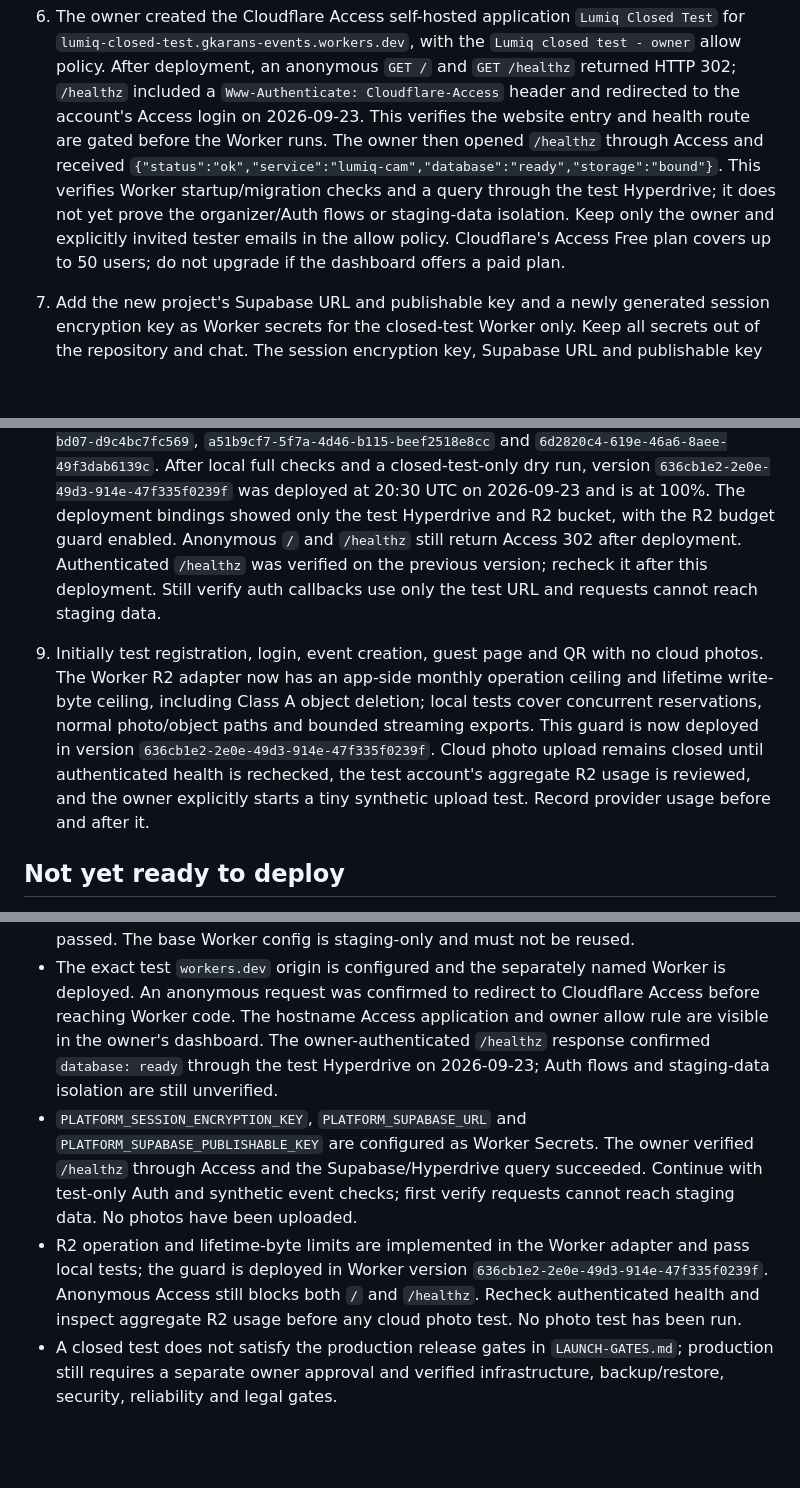
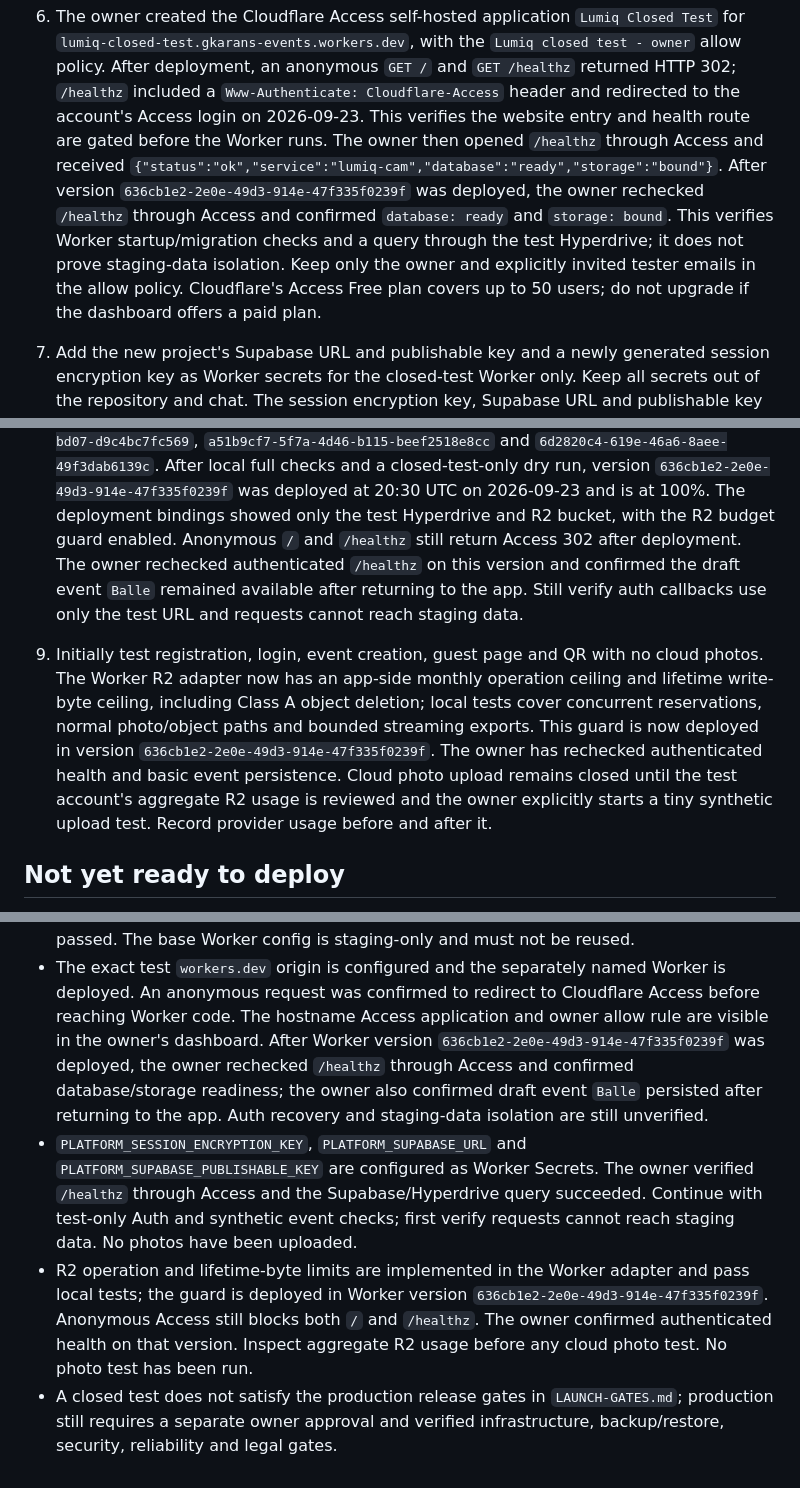
Before and after one commit to GKarans/gala-produkts-saas, a Markdown page: platform/docs/CLOSED-FREE-TEST.md, 3 parts joined by grey strips. Drawn GitHub-style; blank space fills up the shorter version.

Commit message:
Record closed-test organizer smoke evidence

```diff
--- a/platform/docs/CLOSED-FREE-TEST.md
+++ b/platform/docs/CLOSED-FREE-TEST.md
@@ -107,11 +107,13 @@ limit.
    health route are gated before the Worker runs. The owner then opened
    `/healthz` through Access and received
    `{"status":"ok","service":"lumiq-cam","database":"ready","storage":"bound"}`.
-   This verifies Worker startup/migration checks and a query through the test
-   Hyperdrive; it does not yet prove the organizer/Auth flows or staging-data
-   isolation. Keep only the owner and explicitly invited tester emails in the
-   allow policy. Cloudflare's Access Free plan covers up to 50 users; do not
-   upgrade if the dashboard offers a paid plan.
+   After version `636cb1e2-2e0e-49d3-914e-47f335f0239f` was deployed, the owner
+   rechecked `/healthz` through Access and confirmed `database: ready` and
+   `storage: bound`. This verifies Worker startup/migration checks and a query
+   through the test Hyperdrive; it does not prove staging-data isolation. Keep
+   only the owner and explicitly invited tester emails in the allow policy.
+   Cloudflare's Access Free plan covers up to 50 users; do not upgrade if the
+   dashboard offers a paid plan.
 7. Add the new project's Supabase URL and publishable key and a newly generated
    session encryption key as Worker secrets for the closed-test Worker only.
    Keep all secrets out of the repository and chat. The session encryption
@@ -136,18 +138,20 @@ limit.
    was deployed at 20:30 UTC on 2026-09-23 and is at 100%. The deployment
    bindings showed only the test Hyperdrive and R2 bucket, with the R2 budget
    guard enabled. Anonymous `/` and `/healthz` still return Access 302 after
-   deployment. Authenticated `/healthz` was verified on the previous version;
-   recheck it after this deployment. Still verify auth callbacks use only the
-   test URL and requests cannot reach staging data.
+   deployment. The owner rechecked authenticated `/healthz` on this version
+   and confirmed the draft event `Balle` remained available after returning to
+   the app. Still verify auth callbacks use only the test URL and requests
+   cannot reach staging data.
 9. Initially test registration, login, event creation, guest page and QR with
    no cloud photos. The Worker R2 adapter now has an app-side monthly operation
    ceiling and lifetime write-byte ceiling, including Class A object deletion;
    local tests cover concurrent reservations, normal photo/object paths and
    bounded streaming exports. This guard is now deployed in version
-   `636cb1e2-2e0e-49d3-914e-47f335f0239f`. Cloud photo upload remains closed
-   until authenticated health is rechecked, the test account's aggregate R2
-   usage is reviewed, and the owner explicitly starts a tiny synthetic upload
-   test. Record provider usage before and after it.
+   `636cb1e2-2e0e-49d3-914e-47f335f0239f`. The owner has rechecked
+   authenticated health and basic event persistence. Cloud photo upload
+   remains closed until the test account's aggregate R2 usage is reviewed and
+   the owner explicitly starts a tiny synthetic upload test. Record provider
+   usage before and after it.
 
 ## Not yet ready to deploy
 
@@ -172,10 +176,11 @@ limit.
 - The exact test `workers.dev` origin is configured and the separately named
   Worker is deployed. An anonymous request was confirmed to redirect to
   Cloudflare Access before reaching Worker code. The hostname Access
-  application and owner allow rule are visible in the owner's dashboard. The
-  owner-authenticated `/healthz` response confirmed `database: ready` through
-  the test Hyperdrive on 2026-09-23; Auth flows and staging-data isolation are
-  still unverified.
+  application and owner allow rule are visible in the owner's dashboard. After
+  Worker version `636cb1e2-2e0e-49d3-914e-47f335f0239f` was deployed, the owner
+  rechecked `/healthz` through Access and confirmed database/storage readiness;
+  the owner also confirmed draft event `Balle` persisted after returning to
+  the app. Auth recovery and staging-data isolation are still unverified.
 - `PLATFORM_SESSION_ENCRYPTION_KEY`, `PLATFORM_SUPABASE_URL` and
   `PLATFORM_SUPABASE_PUBLISHABLE_KEY` are configured as Worker Secrets. The
   owner verified `/healthz` through Access and the Supabase/Hyperdrive query
@@ -184,8 +189,9 @@ limit.
 - R2 operation and lifetime-byte limits are implemented in the Worker adapter
   and pass local tests; the guard is deployed in Worker version
   `636cb1e2-2e0e-49d3-914e-47f335f0239f`. Anonymous Access still blocks both
-  `/` and `/healthz`. Recheck authenticated health and inspect aggregate R2
-  usage before any cloud photo test. No photo test has been run.
+  `/` and `/healthz`. The owner confirmed authenticated health on that version.
+  Inspect aggregate R2 usage before any cloud photo test. No photo test has
+  been run.
 - A closed test does not satisfy the production release gates in
   `LAUNCH-GATES.md`; production still requires a separate owner approval and
   verified infrastructure, backup/restore, security, reliability and legal
```
Also changed, not shown: platform/docs/LAUNCH-GATES.md (+2 -1 lines).
